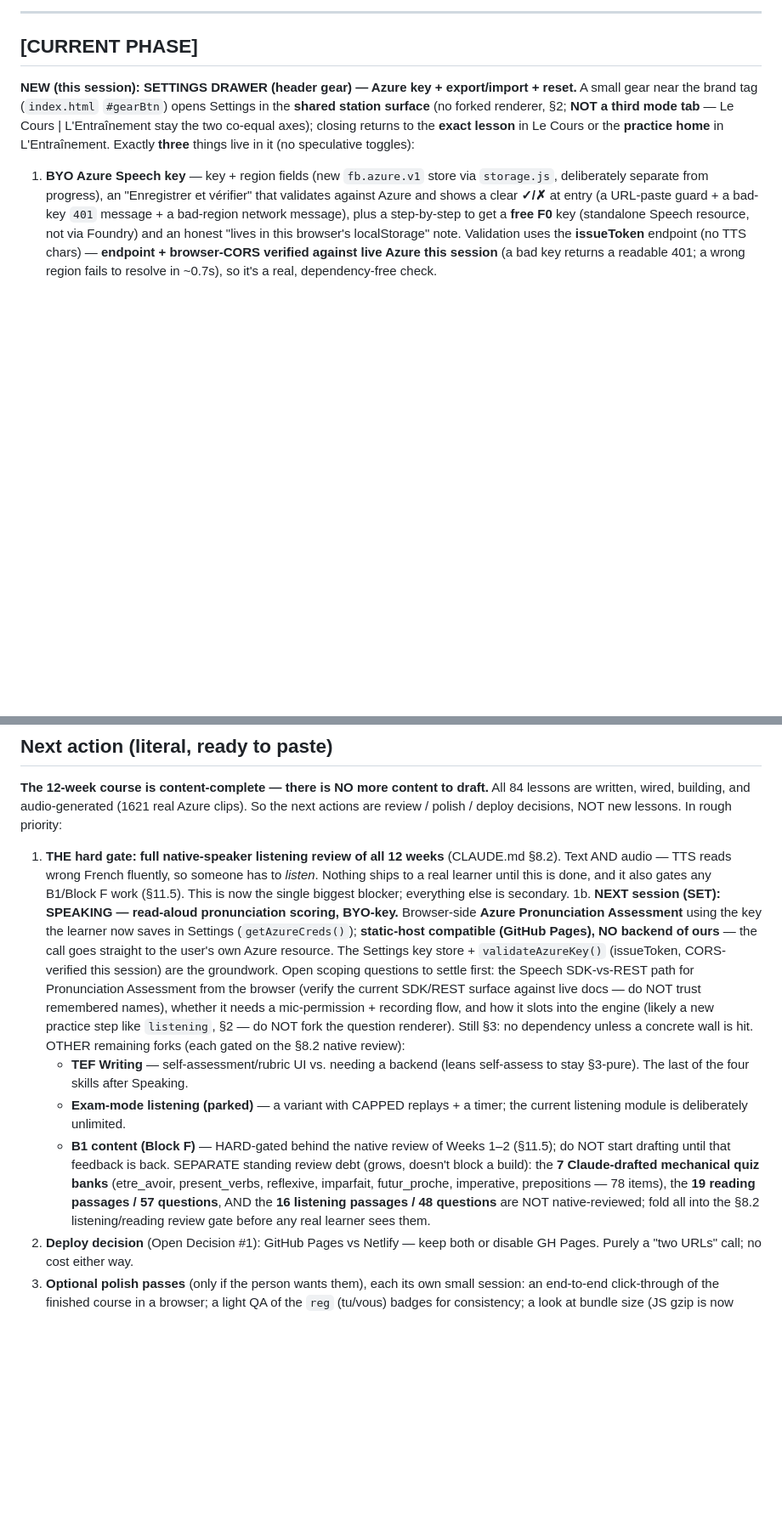
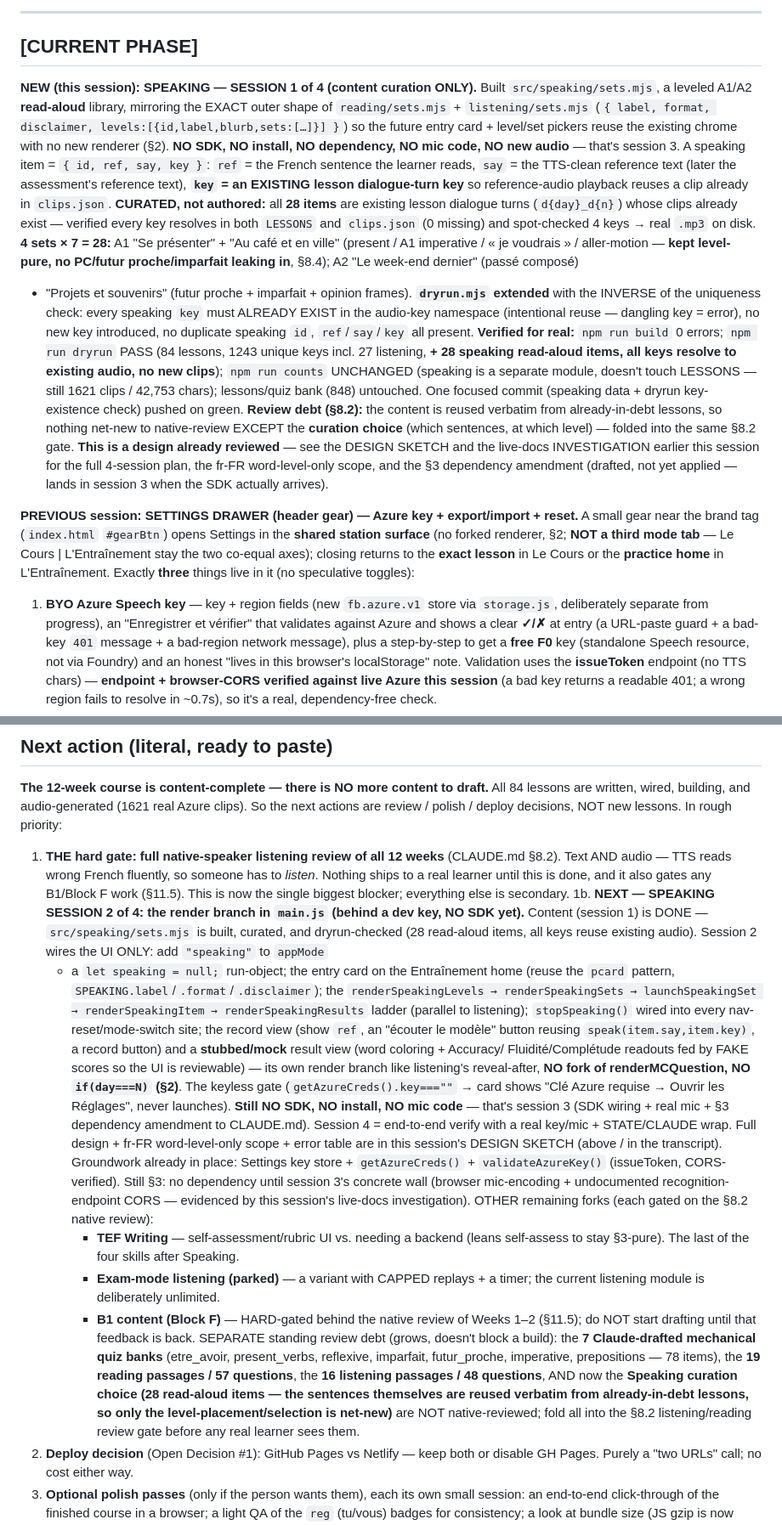
Before and after one commit to vishnubala/french-buddy, a Markdown page: STATE.md, 2 parts joined by grey strips. Shown at 85% size. GitHub-like rendering; blank space fills up the shorter version.

Commit message:
Update STATE.md: Speaking session 1 done (curation); NEXT = session 2 render branch
Co-Authored-By: Claude Opus 4.8 <noreply@anthropic.com>

```diff
--- a/STATE.md
+++ b/STATE.md
@@ -12,7 +12,41 @@ this conversation."
 
 ## [CURRENT PHASE]
 
-**NEW (this session): SETTINGS DRAWER (header gear) — Azure key + export/import +
+**NEW (this session): SPEAKING — SESSION 1 of 4 (content curation ONLY).** Built
+`src/speaking/sets.mjs`, a leveled A1/A2 **read-aloud** library, mirroring the
+EXACT outer shape of `reading/sets.mjs` + `listening/sets.mjs`
+(`{ label, format, disclaimer, levels:[{id,label,blurb,sets:[…]}] }`) so the
+future entry card + level/set pickers reuse the existing chrome with no new
+renderer (§2). **NO SDK, NO install, NO dependency, NO mic code, NO new audio** —
+that's session 3. A speaking item = `{ id, ref, say, key }`: `ref` = the French
+sentence the learner reads, `say` = the TTS-clean reference text (later the
+assessment's reference text), **`key` = an EXISTING lesson dialogue-turn key** so
+reference-audio playback reuses a clip already in `clips.json`. **CURATED, not
+authored:** all **28 items** are existing lesson dialogue turns
+(`d{day}_d{n}`) whose clips already exist — verified every key resolves in both
+`LESSONS` and `clips.json` (0 missing) and spot-checked 4 keys → real `.mp3` on
+disk. **4 sets × 7 = 28:** A1 "Se présenter" + "Au café et en ville" (present /
+A1 imperative / « je voudrais » / aller-motion — **kept level-pure, no PC/futur
+proche/imparfait leaking in**, §8.4); A2 "Le week-end dernier" (passé composé)
++ "Projets et souvenirs" (futur proche + imparfait + opinion frames).
+**`dryrun.mjs` extended** with the INVERSE of the uniqueness check: every
+speaking `key` must ALREADY EXIST in the audio-key namespace (intentional
+reuse — dangling key = error), no new key introduced, no duplicate speaking
+`id`, `ref`/`say`/`key` all present. **Verified for real:** `npm run build`
+0 errors; `npm run dryrun` PASS (84 lessons, 1243 unique keys incl. 27
+listening, **+ 28 speaking read-aloud items, all keys resolve to existing
+audio, no new clips**); `npm run counts` UNCHANGED (speaking is a separate
+module, doesn't touch LESSONS — still 1621 clips / 42,753 chars); lessons/quiz
+bank (848) untouched. One focused commit (speaking data + dryrun key-existence
+check) pushed on green. **Review debt (§8.2):** the content is reused verbatim
+from already-in-debt lessons, so nothing net-new to native-review EXCEPT the
+**curation choice** (which sentences, at which level) — folded into the same
+§8.2 gate. **This is a design already reviewed** — see the DESIGN SKETCH and the
+live-docs INVESTIGATION earlier this session for the full 4-session plan, the
+fr-FR word-level-only scope, and the §3 dependency amendment (drafted, not yet
+applied — lands in session 3 when the SDK actually arrives).
+
+**PREVIOUS session: SETTINGS DRAWER (header gear) — Azure key + export/import +
 reset.** A small gear near the brand tag (`index.html` `#gearBtn`) opens Settings
 in the **shared station surface** (no forked renderer, §2; **NOT a third mode
 tab** — Le Cours | L'Entraînement stay the two co-equal axes); closing returns to
@@ -626,17 +660,30 @@ decisions, NOT new lessons. In rough priority:
    someone has to *listen*. Nothing ships to a real learner until this is
    done, and it also gates any B1/Block F work (§11.5). This is now the
    single biggest blocker; everything else is secondary.
-1b. **NEXT session (SET): SPEAKING — read-aloud pronunciation scoring, BYO-key.**
-   Browser-side **Azure Pronunciation Assessment** using the key the learner now
-   saves in Settings (`getAzureCreds()`); **static-host compatible (GitHub Pages),
-   NO backend of ours** — the call goes straight to the user's own Azure resource.
-   The Settings key store + `validateAzureKey()` (issueToken, CORS-verified this
-   session) are the groundwork. Open scoping questions to settle first: the Speech
-   SDK-vs-REST path for Pronunciation Assessment from the browser (verify the
-   current SDK/REST surface against live docs — do NOT trust remembered names),
-   whether it needs a mic-permission + recording flow, and how it slots into the
-   engine (likely a new practice step like `listening`, §2 — do NOT fork the
-   question renderer). Still §3: no dependency unless a concrete wall is hit.
+1b. **NEXT — SPEAKING SESSION 2 of 4: the render branch in `main.js` (behind a
+   dev key, NO SDK yet).** Content (session 1) is DONE — `src/speaking/sets.mjs`
+   is built, curated, and dryrun-checked (28 read-aloud items, all keys reuse
+   existing audio). Session 2 wires the UI ONLY: add `"speaking"` to `appMode`
+   + a `let speaking = null;` run-object; the entry card on the Entraînement home
+   (reuse the `pcard` pattern, `SPEAKING.label`/`.format`/`.disclaimer`); the
+   `renderSpeakingLevels → renderSpeakingSets → launchSpeakingSet →
+   renderSpeakingItem → renderSpeakingResults` ladder (parallel to listening);
+   `stopSpeaking()` wired into every nav-reset/mode-switch site; the record view
+   (show `ref`, an "écouter le modèle" button reusing `speak(item.say,item.key)`,
+   a record button) and a **stubbed/mock** result view (word coloring + Accuracy/
+   Fluidité/Complétude readouts fed by FAKE scores so the UI is reviewable) — its
+   own render branch like listening's reveal-after, **NO fork of renderMCQuestion,
+   NO `if(day===N)` (§2)**. The keyless gate (`getAzureCreds().key===""` → card
+   shows "Clé Azure requise → Ouvrir les Réglages", never launches). **Still NO
+   SDK, NO install, NO mic code** — that's session 3 (SDK wiring + real mic +
+   §3 dependency amendment to CLAUDE.md). Session 4 = end-to-end verify with a
+   real key/mic + STATE/CLAUDE wrap. Full design + fr-FR word-level-only scope +
+   error table are in this session's DESIGN SKETCH (above / in the transcript).
+   Groundwork already in place: Settings key store + `getAzureCreds()` +
+   `validateAzureKey()` (issueToken, CORS-verified). Still §3: no dependency
+   until session 3's concrete wall (browser mic-encoding + undocumented
+   recognition-endpoint CORS — evidenced by this session's live-docs
+   investigation).
    OTHER remaining forks (each gated on the §8.2 native review):
      - **TEF Writing** — self-assessment/rubric UI vs. needing a backend (leans
        self-assess to stay §3-pure). The last of the four skills after Speaking.
@@ -647,9 +694,12 @@ decisions, NOT new lessons. In rough priority:
    SEPARATE standing review debt (grows, doesn't block a build): the **7
    Claude-drafted mechanical quiz banks** (etre_avoir, present_verbs, reflexive,
    imparfait, futur_proche, imperative, prepositions — 78 items), the **19
-   reading passages / 57 questions**, AND the **16 listening passages / 48
-   questions** are NOT native-reviewed; fold all into the §8.2 listening/reading
-   review gate before any real learner sees them.
+   reading passages / 57 questions**, the **16 listening passages / 48
+   questions**, AND now the **Speaking curation choice (28 read-aloud items —
+   the sentences themselves are reused verbatim from already-in-debt lessons, so
+   only the level-placement/selection is net-new)** are NOT native-reviewed; fold
+   all into the §8.2 listening/reading review gate before any real learner sees
+   them.
 2. **Deploy decision** (Open Decision #1): GitHub Pages vs Netlify — keep
    both or disable GH Pages. Purely a "two URLs" call; no cost either way.
 3. **Optional polish passes** (only if the person wants them), each its own
```
